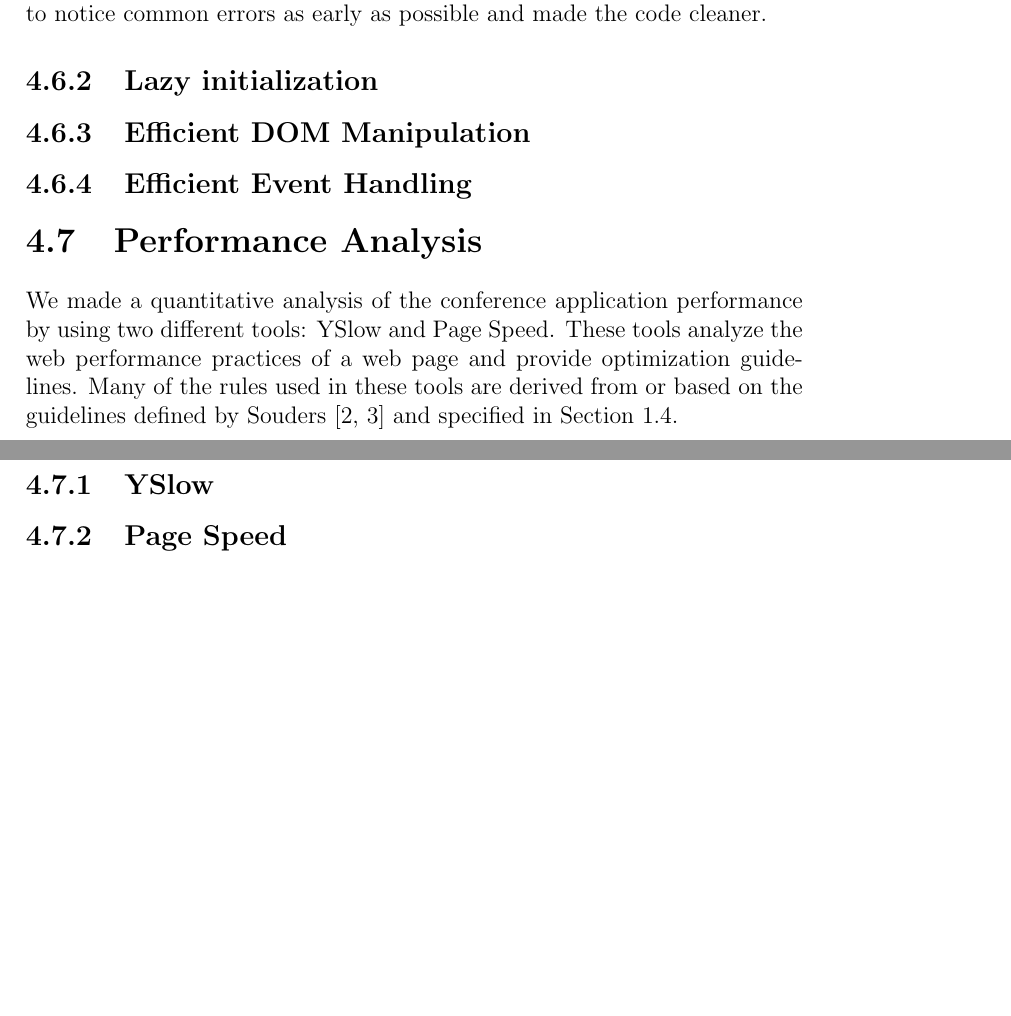
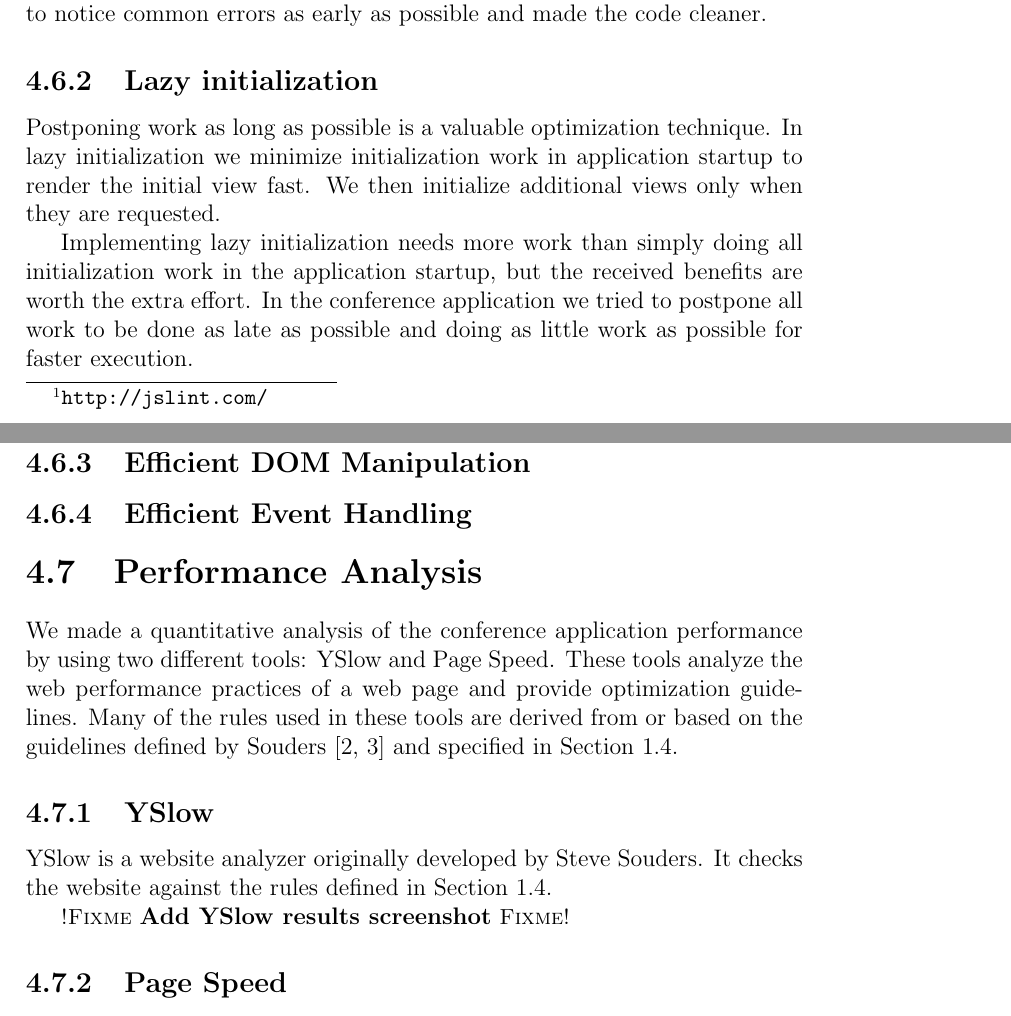
Before and after one commit to kpuputti/thesis, a LaTeX thesis (thesis/thesis.tex, which reads thesis/results.tex): two parts of pages 29 and 30 of 33 before the commit and two parts of pages 29 and 30 of 34 after it, joined at a grey line, cut so that both start at the same text, the shorter picture padded with empty space. Compiled offline with pdfLaTeX.

Commit message:
Add lazy init and yslow in results.

```diff
--- a/thesis/results.tex
+++ b/thesis/results.tex
@@ -338,7 +338,16 @@ code cleaner.
 
 \subsection{Lazy initialization}
 
+Postponing work as long as possible is a valuable optimization
+technique. In lazy initialization we minimize initialization work in
+application startup to render the initial view fast. We then
+initialize additional views only when they are requested.
 
+Implementing lazy initialization needs more work than simply doing all
+initialization work in the application startup, but the received
+benefits are worth the extra effort. In the conference application we
+tried to postpone all work to be done as late as possible and doing as
+little work as possible for faster execution.
 
 \subsection{Efficient DOM Manipulation}
 
@@ -361,7 +370,11 @@ Section~\ref{section:performance-guidelines}.
 
 \subsection{YSlow}
 
+YSlow is a website analyzer originally developed by Steve Souders. It
+checks the website against the rules defined in
+Section~\ref{section:performance-guidelines}.
 
+\fixme{Add YSlow results screenshot}
 
 \subsection{Page Speed}
 
```
Also changed, not shown: thesis/thesis.pdf.
